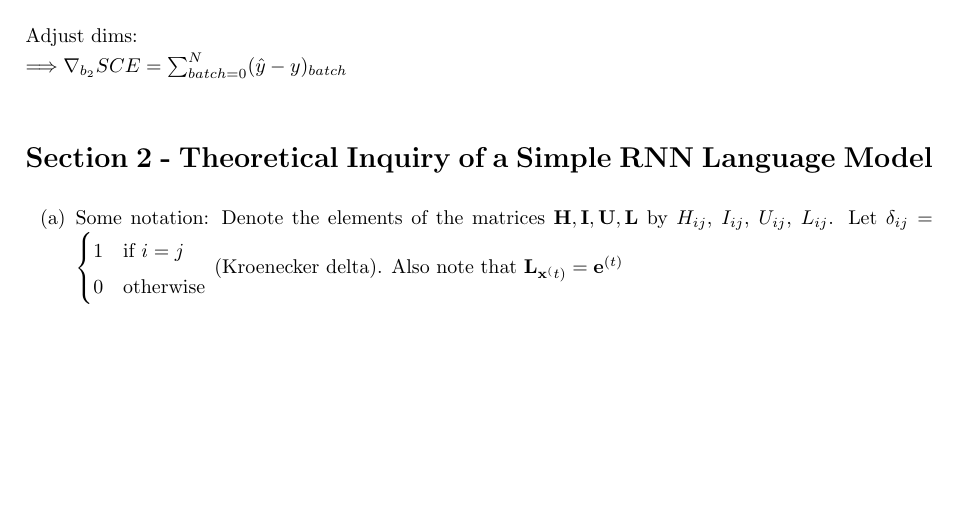
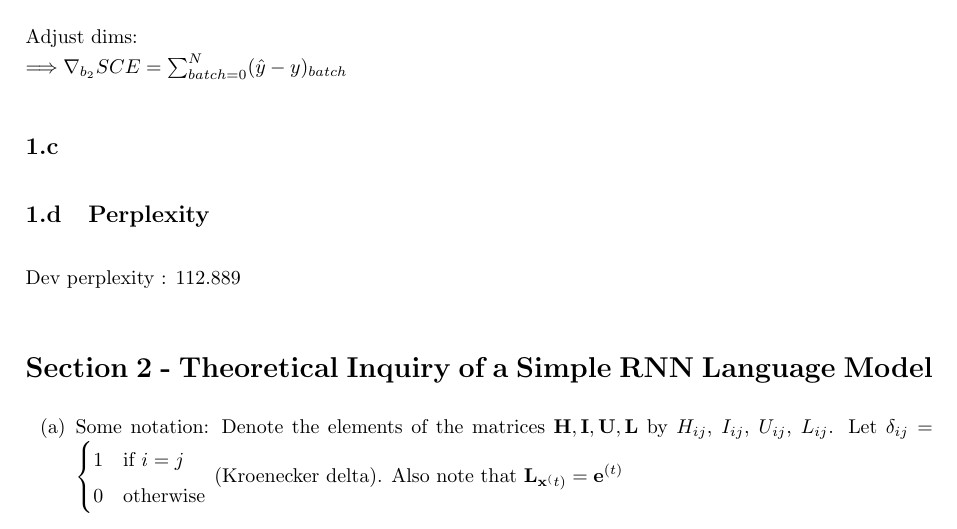
Before and after one commit to Pavelrst/NLP_HW2_321082026, a LaTeX document (written_solution_template.tex): part of page 3 of 7, cut so that both start at the same text, the shorter picture padded with empty space. Compiled offline with pdfLaTeX.

Commit message:
Dev perplexity added

```diff
--- a/written_solution_template.tex
+++ b/written_solution_template.tex
@@ -173,6 +173,11 @@ $\Longrightarrow \nabla_{b_2} SCE \approx (\hat{y}-y) $
 Adjust dims:\\
 $\Longrightarrow \nabla_{b_2} SCE = \sum_{batch=0}^N (\hat{y}-y)_{batch} $
 
+\subsection{}
+
+\subsection{Perplexity}
+Dev perplexity : 112.889
+
 \section*{Section 2 - Theoretical Inquiry of a Simple RNN Language Model}
 
 \begin{itemize}
```
